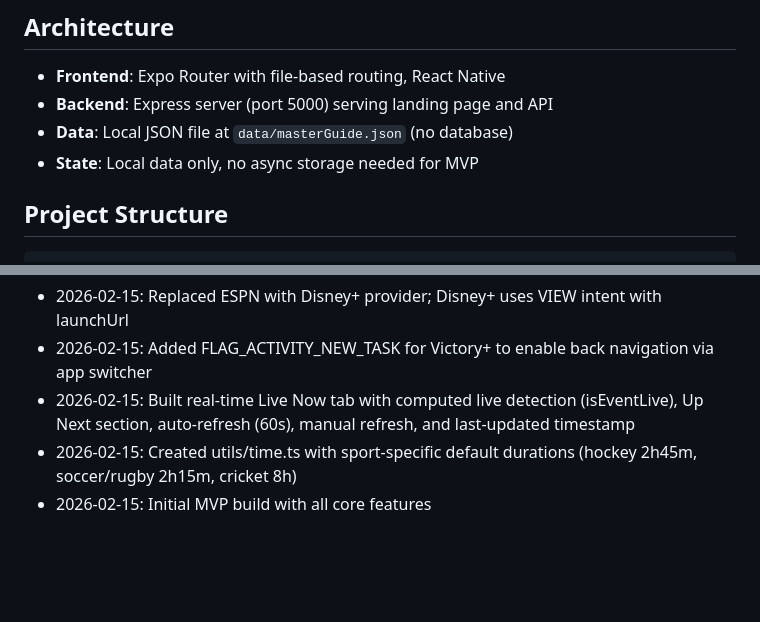
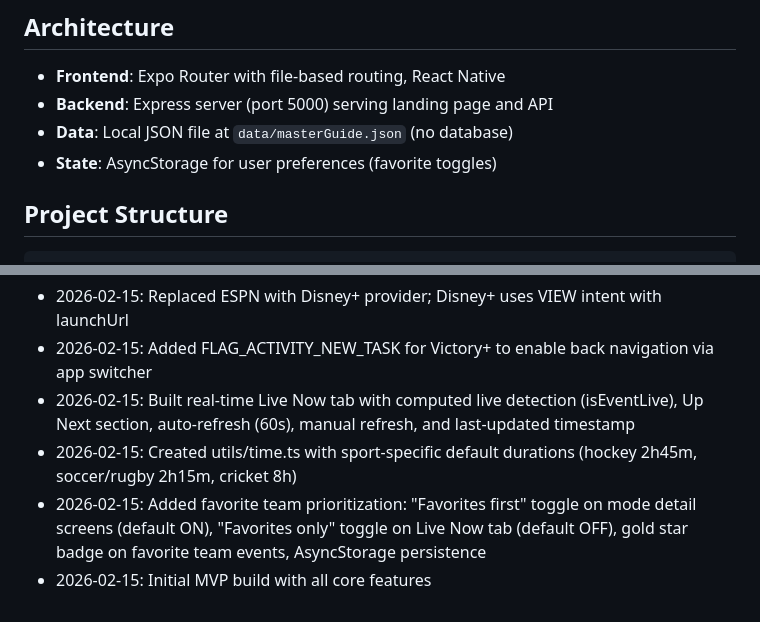
Before and after one commit to designedforuse/pulse, a Markdown page: replit.md, 2 parts joined by grey strips. GitHub-like rendering; blank space fills up the shorter version.

Commit message:
Add favorite team prioritization and filtering to the sports app
Implement "Favorites first" toggle on mode detail screens, "Favorites only" toggle on the Live Now tab, a favorite team badge, and AsyncStorage persistence for user preferences.

Replit-Commit-Author: Agent
Replit-Commit-Session-Id: 36d9c65a-6169-451a-ae53-13c3b3c4e8b0
Replit-Commit-Checkpoint-Type: full_checkpoint
Replit-Commit-Event-Id: f8041799-9b0f-48ec-9bb9-a8c326897191
Replit-Commit-Screenshot-Url: https://storage.googleapis.com/screenshot-production-us-central1/06826ca3-9087-4cde-8396-5158a334fa76/36d9c65a-6169-451a-ae53-13c3b3c4e8b0/riDNMhV
Replit-Helium-Checkpoint-Created: true

````diff
--- a/replit.md
+++ b/replit.md
@@ -7,7 +7,7 @@ A mobile sports schedule app built with Expo (React Native). Users browse sports
 - **Frontend**: Expo Router with file-based routing, React Native
 - **Backend**: Express server (port 5000) serving landing page and API
 - **Data**: Local JSON file at `data/masterGuide.json` (no database)
-- **State**: Local data only, no async storage needed for MVP
+- **State**: AsyncStorage for user preferences (favorite toggles)
 
 ## Project Structure
 ```
@@ -62,4 +62,5 @@ constants/
 - 2026-02-15: Added FLAG_ACTIVITY_NEW_TASK for Victory+ to enable back navigation via app switcher
 - 2026-02-15: Built real-time Live Now tab with computed live detection (isEventLive), Up Next section, auto-refresh (60s), manual refresh, and last-updated timestamp
 - 2026-02-15: Created utils/time.ts with sport-specific default durations (hockey 2h45m, soccer/rugby 2h15m, cricket 8h)
+- 2026-02-15: Added favorite team prioritization: "Favorites first" toggle on mode detail screens (default ON), "Favorites only" toggle on Live Now tab (default OFF), gold star badge on favorite team events, AsyncStorage persistence
 - 2026-02-15: Initial MVP build with all core features
````
